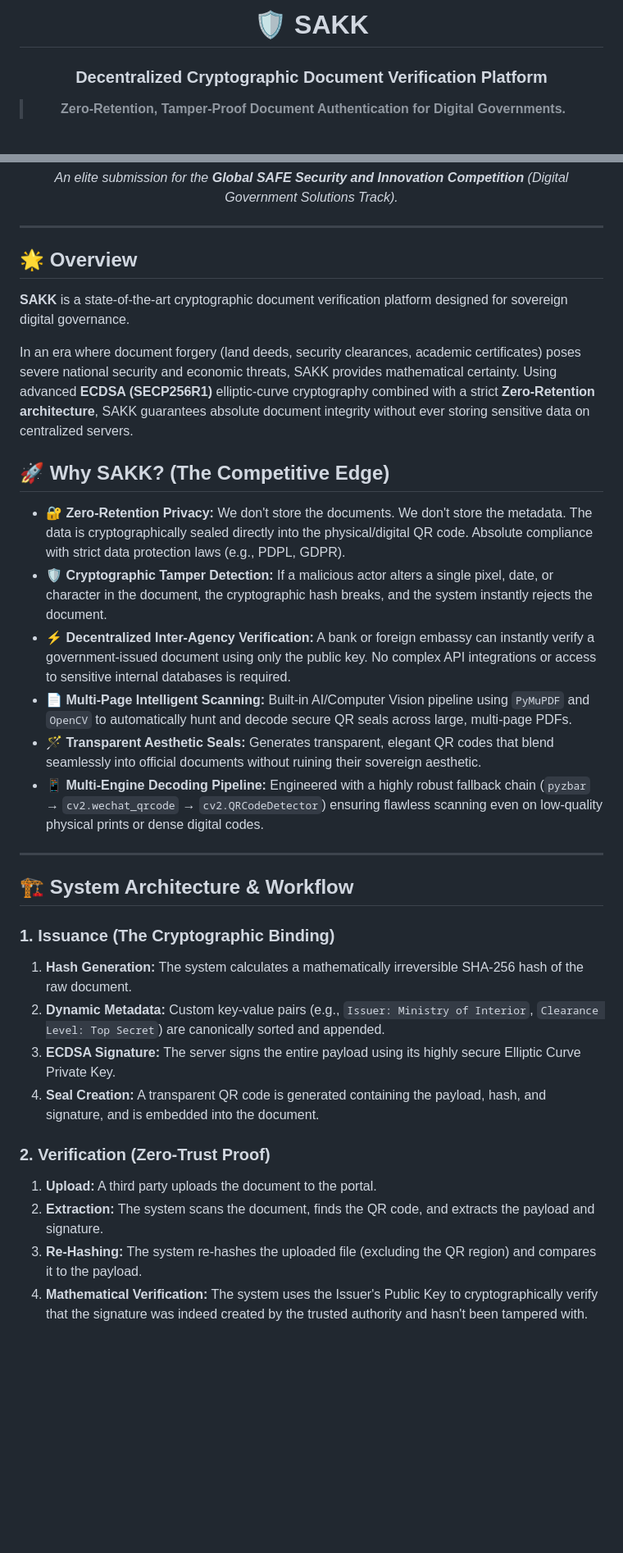
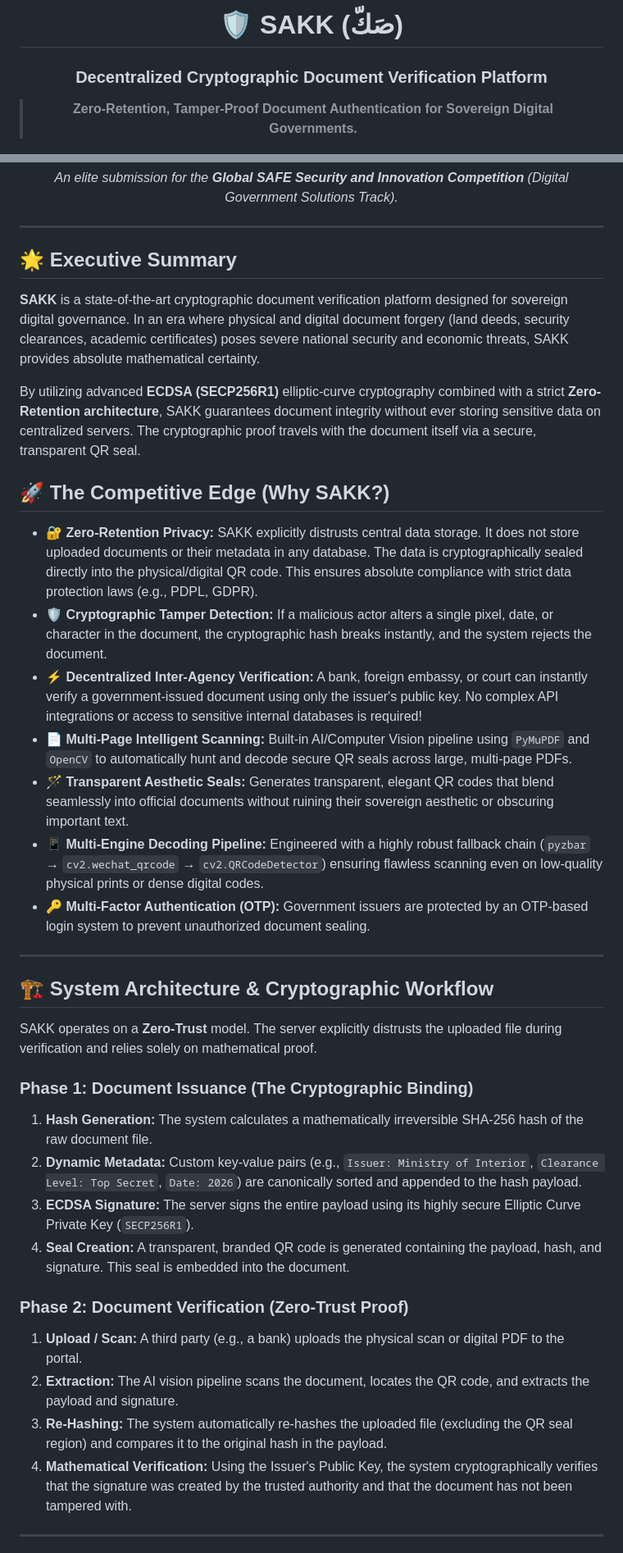
Before and after one commit to abdllaouidjabere-cmyk/sakk, a Markdown page: README.md, 2 parts joined by grey strips. Shown at 82% size. Rendered like a GitHub page; blank space fills up the shorter version.

```diff
--- a/README.md
+++ b/README.md
@@ -1,8 +1,8 @@
 <div align="center">
 
-# 🛡️ SAKK
+# 🛡️ SAKK (صَكّ)
 ### Decentralized Cryptographic Document Verification Platform
-> **Zero-Retention, Tamper-Proof Document Authentication for Digital Governments.**
+> **Zero-Retention, Tamper-Proof Document Authentication for Sovereign Digital Governments.**
 
 [![Python](https://img.shields.io/badge/Python-3.10+-blue.svg)](https://www.python.org/)
 [![Flask](https://img.shields.io/badge/Framework-Flask-black.svg)](https://flask.palletsprojects.com/)
@@ -15,31 +16,39 @@
 
 ---
 
-## 🌟 Overview
-**SAKK** is a state-of-the-art cryptographic document verification platform designed for sovereign digital governance.
+## 🌟 Executive Summary
 
-In an era where document forgery (land deeds, security clearances, academic certificates) poses severe national security and economic threats, SAKK provides mathematical certainty. Using advanced **ECDSA (SECP256R1)** elliptic-curve cryptography combined with a strict **Zero-Retention architecture**, SAKK guarantees absolute document integrity without ever storing sensitive data on centralized servers.
+**SAKK** is a state-of-the-art cryptographic document verification platform designed for sovereign digital governance. In an era where physical and digital document forgery (land deeds, security clearances, academic certificates) poses severe national security and economic threats, SAKK provides absolute mathematical certainty.
 
-## 🚀 Why SAKK? (The Competitive Edge)
-* 🔐 **Zero-Retention Privacy:** We don't store the documents. We don't store the metadata. The data is cryptographically sealed directly into the physical/digital QR code. Absolute compliance with strict data protection laws (e.g., PDPL, GDPR).
-* 🛡️ **Cryptographic Tamper Detection:** If a malicious actor alters a single pixel, date, or character in the document, the cryptographic hash breaks, and the system instantly rejects the document.
-* ⚡ **Decentralized Inter-Agency Verification:** A bank or foreign embassy can instantly verify a government-issued document using only the public key. No complex API integrations or access to sensitive internal databases is required.
+By utilizing advanced **ECDSA (SECP256R1)** elliptic-curve cryptography combined with a strict **Zero-Retention architecture**, SAKK guarantees document integrity without ever storing sensitive data on centralized servers. The cryptographic proof travels with the document itself via a secure, transparent QR seal.
+
+## 🚀 The Competitive Edge (Why SAKK?)
+
+* 🔐 **Zero-Retention Privacy:** SAKK explicitly distrusts central data storage. It does not store uploaded documents or their metadata in any database. The data is cryptographically sealed directly into the physical/digital QR code. This ensures absolute compliance with strict data protection laws (e.g., PDPL, GDPR).
+* 🛡️ **Cryptographic Tamper Detection:** If a malicious actor alters a single pixel, date, or character in the document, the cryptographic hash breaks instantly, and the system rejects the document.
+* ⚡ **Decentralized Inter-Agency Verification:** A bank, foreign embassy, or court can instantly verify a government-issued document using only the issuer's public key. No complex API integrations or access to sensitive internal databases is required!
 * 📄 **Multi-Page Intelligent Scanning:** Built-in AI/Computer Vision pipeline using `PyMuPDF` and `OpenCV` to automatically hunt and decode secure QR seals across large, multi-page PDFs.
-* 🪄 **Transparent Aesthetic Seals:** Generates transparent, elegant QR codes that blend seamlessly into official documents without ruining their sovereign aesthetic.
+* 🪄 **Transparent Aesthetic Seals:** Generates transparent, elegant QR codes that blend seamlessly into official documents without ruining their sovereign aesthetic or obscuring important text.
 * 📱 **Multi-Engine Decoding Pipeline:** Engineered with a highly robust fallback chain (`pyzbar` → `cv2.wechat_qrcode` → `cv2.QRCodeDetector`) ensuring flawless scanning even on low-quality physical prints or dense digital codes.
+* 🔑 **Multi-Factor Authentication (OTP):** Government issuers are protected by an OTP-based login system to prevent unauthorized document sealing.
 
 ---
 
-## 🏗️ System Architecture & Workflow
+## 🏗️ System Architecture & Cryptographic Workflow
 
-### 1. Issuance (The Cryptographic Binding)
-1. **Hash Generation:** The system calculates a mathematically irreversible SHA-256 hash of the raw document.
-2. **Dynamic Metadata:** Custom key-value pairs (e.g., `Issuer: Ministry of Interior`, `Clearance Level: Top Secret`) are canonically sorted and appended.
-3. **ECDSA Signature:** The server signs the entire payload using its highly secure Elliptic Curve Private Key.
-4. **Seal Creation:** A transparent QR code is generated containing the payload, hash, and signature, and is embedded into the document.
+SAKK operates on a **Zero-Trust** model. The server explicitly distrusts the uploaded file during verification and relies solely on mathematical proof.
 
-### 2. Verification (Zero-Trust Proof)
-1. **Upload:** A third party uploads the document to the portal.
-2. **Extraction:** The system scans the document, finds the QR code, and extracts the payload and signature.
-3. **Re-Hashing:** The system re-hashes the uploaded file (excluding the QR region) and compares it to the payload.
-4. **Mathematical Verification:** The system uses the Issuer's Public Key to cryptographically verify that the signature was indeed created by the trusted authority and hasn't been tampered with.
+### Phase 1: Document Issuance (The Cryptographic Binding)
+1. **Hash Generation:** The system calculates a mathematically irreversible SHA-256 hash of the raw document file.
+2. **Dynamic Metadata:** Custom key-value pairs (e.g., `Issuer: Ministry of Interior`, `Clearance Level: Top Secret`, `Date: 2026`) are canonically sorted and appended to the hash payload.
+3. **ECDSA Signature:** The server signs the entire payload using its highly secure Elliptic Curve Private Key (`SECP256R1`).
+4. **Seal Creation:** A transparent, branded QR code is generated containing the payload, hash, and signature. This seal is embedded into the document.
+
+### Phase 2: Document Verification (Zero-Trust Proof)
+1. **Upload / Scan:** A third party (e.g., a bank) uploads the physical scan or digital PDF to the portal.
+2. **Extraction:** The AI vision pipeline scans the document, locates the QR code, and extracts the payload and signature.
+3. **Re-Hashing:** The system automatically re-hashes the uploaded file (excluding the QR seal region) and compares it to the original hash in the payload.
+4. **Mathematical Verification:** Using the Issuer's Public Key, the system cryptographically verifies that the signature was created by the trusted authority and that the document has not been tampered with.
+
+---
+
```
Also changed, not shown: other parts of README.md (+73 -21 lines).
